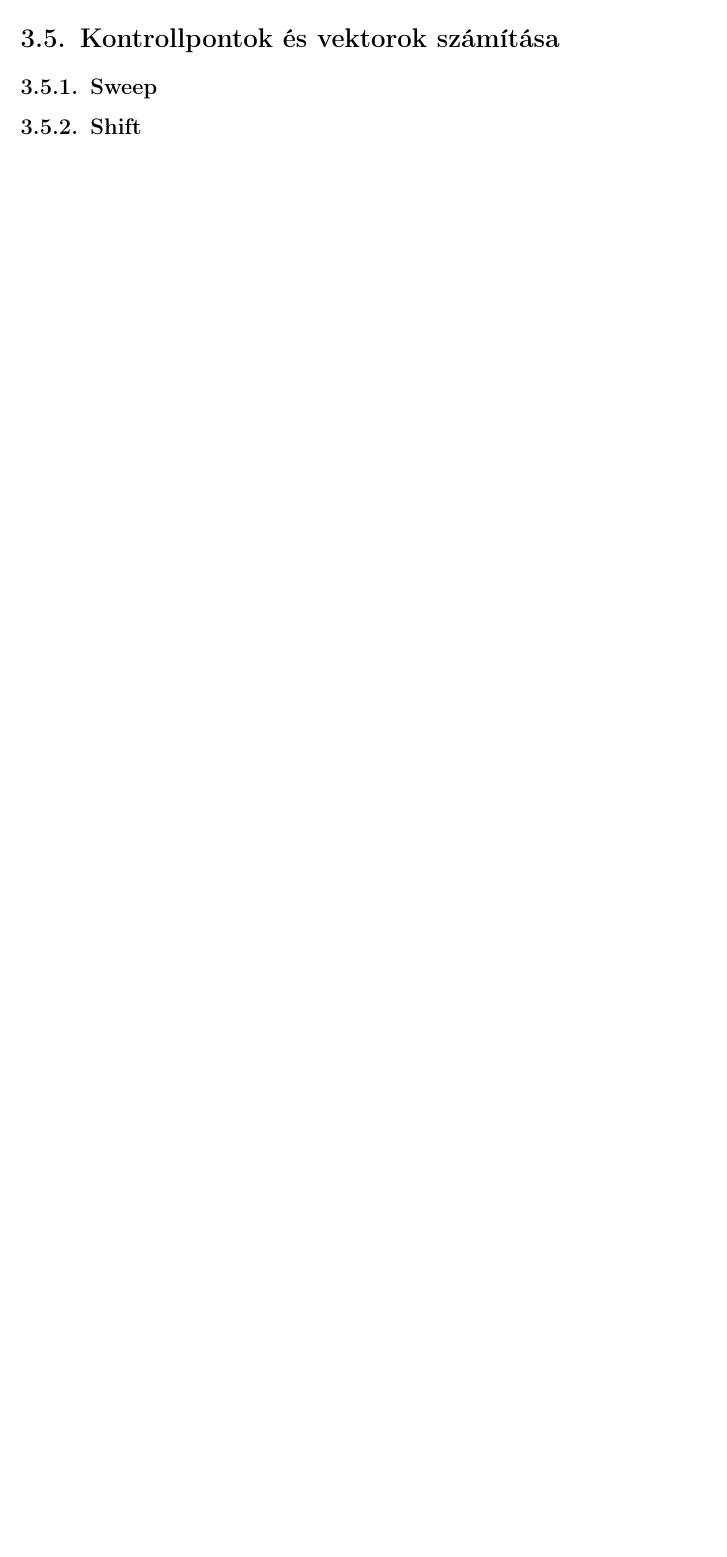
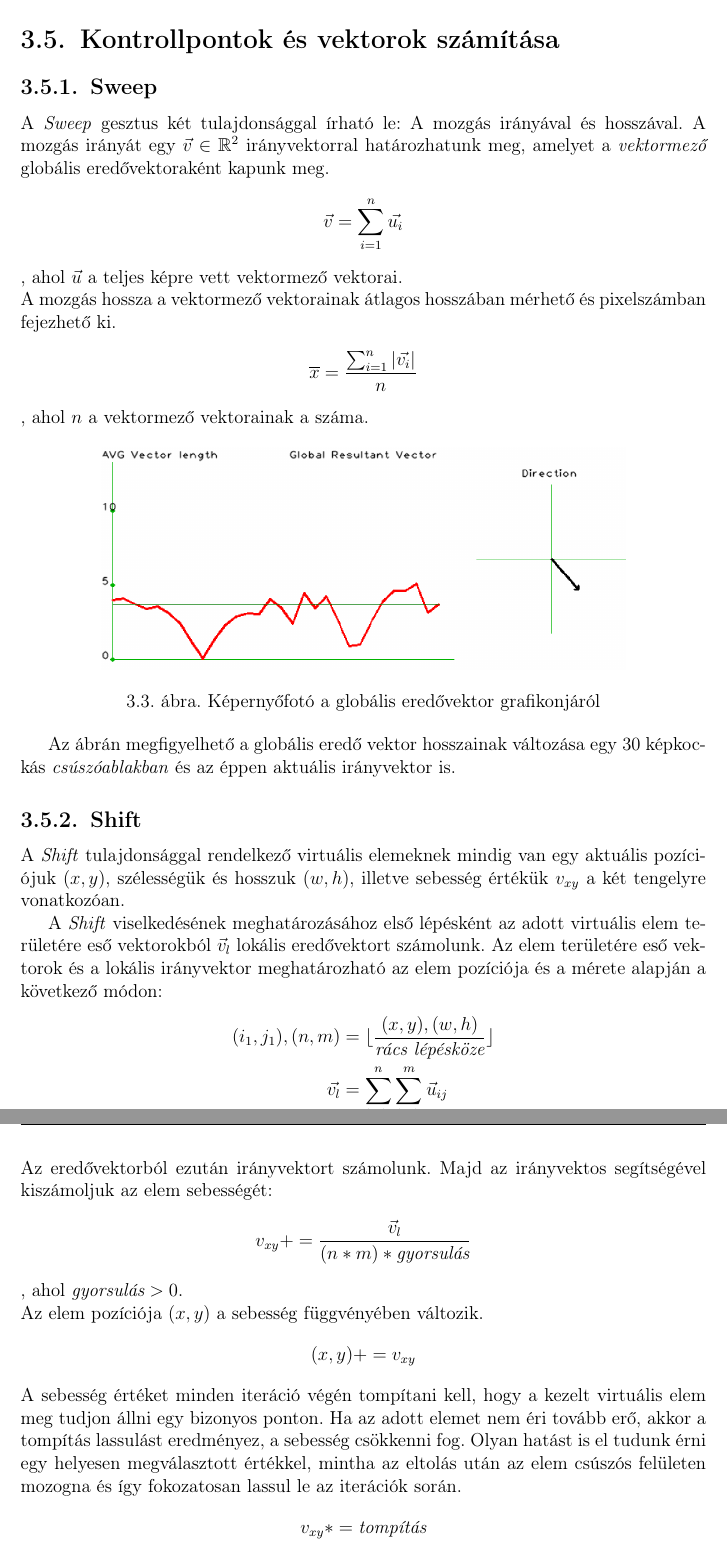
Before and after one commit to DanielNagy97/szakdolgozat, a LaTeX document (szakdolgozat/dolgozat.tex, which reads szakdolgozat/chapters/3_gestures.tex): part of page 10 of 16 before the commit and two parts of pages 11 and 12 of 18 after it, the two joined at a grey line, cut so that both start at the same text, the shorter picture padded with empty space. Compiled offline with pdfLaTeX.

Commit message:
thesis chapter 3 in progress

```diff
--- a/szakdolgozat/chapters/3_gestures.tex
+++ b/szakdolgozat/chapters/3_gestures.tex
@@ -61,4 +80,45 @@ A \textit{nagyítás} mértéke jelenleg 10... \textbf{Ezt majd pontosítani kel
 
 \SubSection{Sweep}
 
+A \textit{Sweep} gesztus két tulajdonsággal írható le: A mozgás irányával és hosszával. A mozgás irányát egy $\vec{v}\in\Bbb R^2$ irányvektorral határozhatunk meg, amelyet a \textit{vektormező} globális eredővektoraként kapunk meg.
+\begin{align*}
+  \vec{v} = \sum_{i=1}^n\vec{u_i}
+\end{align*}
+, ahol $\vec{u}$ a teljes képre vett vektormező vektorai.\\
+A mozgás hossza a vektormező vektorainak átlagos hosszában mérhető és pixelszámban fejezhető ki.
+\begin{align*}
+  \overline{x}=\frac{\sum_{i=1}^n \left|\vec{v_i}\right|}{n}
+\end{align*}
+, ahol $n$ a vektormező vektorainak a száma.
+
+\begin{figure}[h]
+\centering
+\includegraphics[width=11.86truecm, height=5truecm]{images/ResultantPlot_screenshot.png}
+\caption{Képernyőfotó a globális eredővektor grafikonjáról}
+\label{fig:resultantplot}
+\end{figure}
+
+Az ábrán megfigyelhető a globális eredő vektor hosszainak változása egy 30 képkockás \textit{csúszóablakban} és az éppen aktuális irányvektor is.
+
 \SubSection{Shift}
+
+A \textit{Shift} tulajdonsággal rendelkező virtuális elemeknek mindig van egy aktuális pozíciójuk $(x,y)$, szélességük és hosszuk $(w,h)$, illetve sebesség értékük $v_{xy}$ a két tengelyre vonatkozóan.
+
+A \textit{Shift} viselkedésének meghatározásához első lépésként az adott virtuális elem területére eső vektorokból $\vec{v}_l$  lokális eredővektort számolunk. Az elem területére eső vektorok és a lokális irányvektor meghatározható az elem pozíciója és a mérete alapján a következő módon:
+\begin{align*}
+  (i_1, j_1), (n, m) &= \lfloor \frac{(x,y),(w,h)}{\textit{rács lépésköze}} \rfloor\\
+  \vec{v_l} &= \sum_{i=i_1}^n \sum_{j=j_1}^m \vec{u}_{ij}
+\end{align*}
+Az eredővektorból ezután irányvektort számolunk. Majd az irányvektos segítségével kiszámoljuk az elem sebességét:
+\begin{align*}
+  v_{xy} += \frac{\vec{v}_l}{(n*m)*\textit{gyorsulás}}
+\end{align*}
+, ahol $\textit{gyorsulás} > 0$.\\
+Az elem pozíciója $(x,y)$ a sebesség függvényében változik.
+\begin{align*}
+  (x,y) += v_{xy}
+\end{align*}
+A sebesség értéket minden iteráció végén tompítani kell, hogy a kezelt virtuális elem meg tudjon állni egy bizonyos ponton. Ha az adott elemet nem éri tovább erő, akkor a tompítás lassulást eredményez, a sebesség csökkenni fog. Olyan hatást is el tudunk érni egy helyesen megválasztott értékkel, mintha az eltolás után az elem csúszós felületen mozogna és így fokozatosan lassul le az iterációk során.
+\begin{align*}
+  v_{xy} *= \textit{tompítás}
+\end{align*}
```
Also changed, not shown: szakdolgozat/images/HeatMap_screenshot.png, szakdolgozat/images/ResultantPlot_screenshot.png (added), szakdolgozat/chapters/3_gestures.tex (55 more changed lines).
